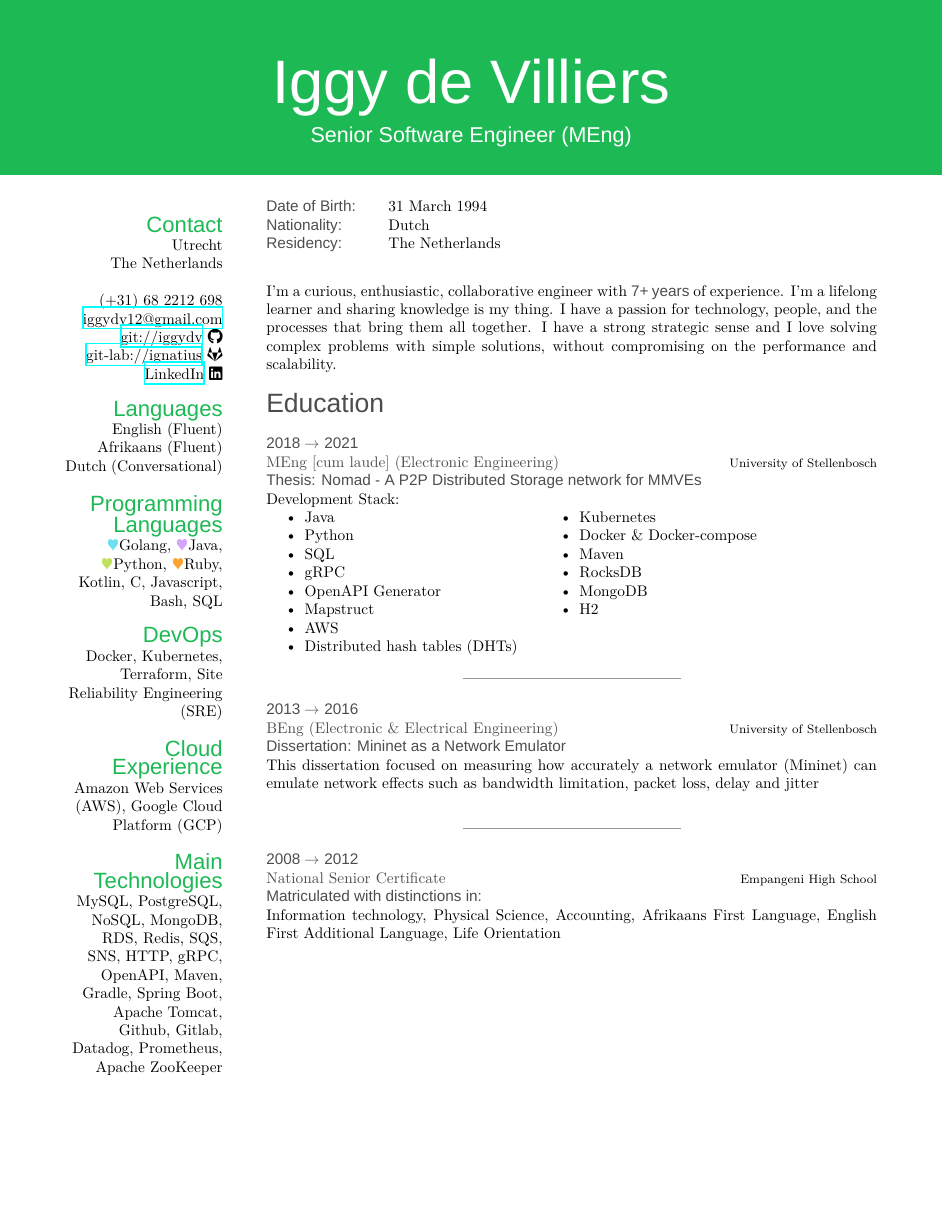
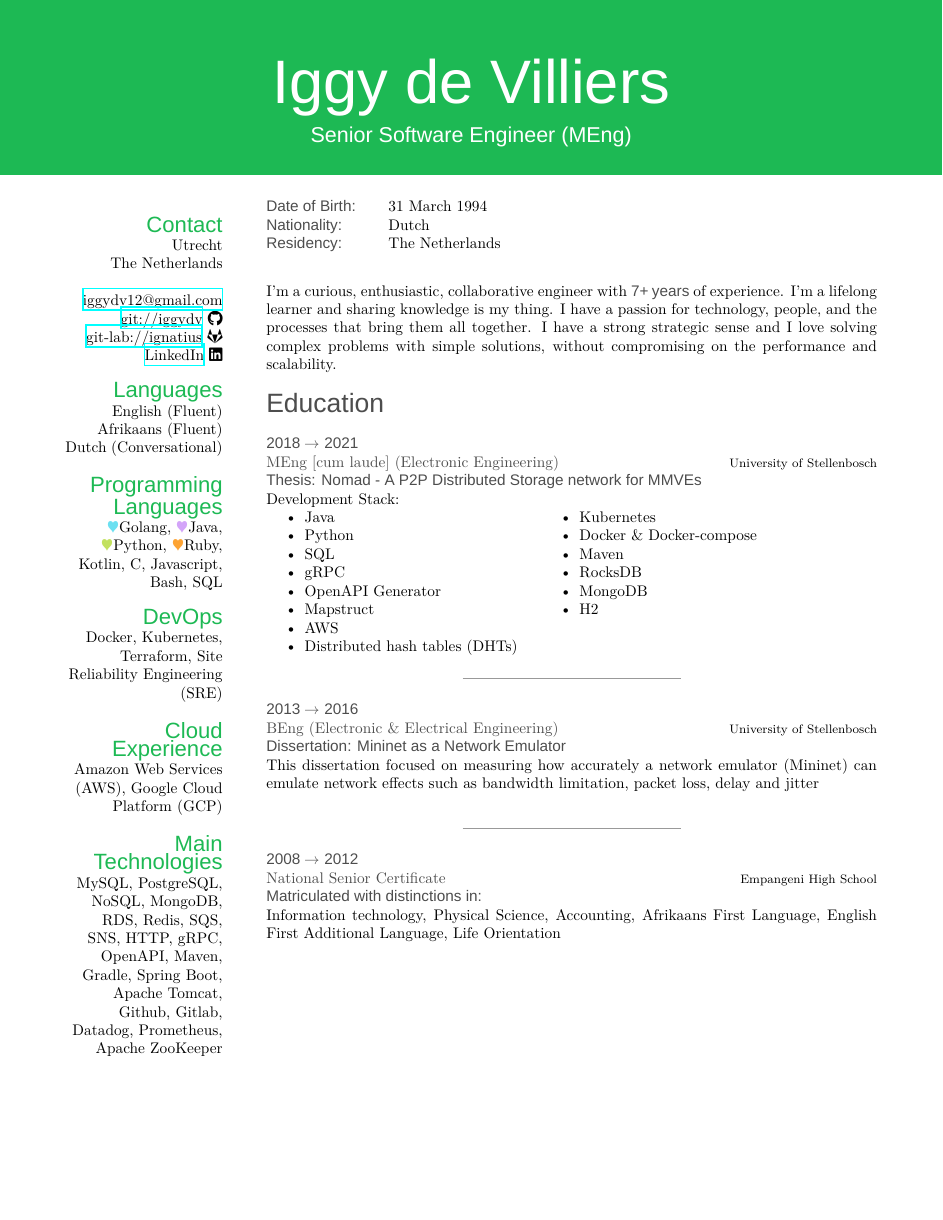
Before and after one commit to iggydv/iggydv.github.io, a LaTeX CV (latex-cv/template.tex): page 1 of 3. Compiled offline with XeLaTeX; a missing font is replaced by an installed copy or a similar font.

Commit message:
update cv

```diff
--- a/latex-cv/template.tex
+++ b/latex-cv/template.tex
@@ -65,7 +65,6 @@
 Utrecht
 The Netherlands
 ~
-(+31) 68 2212 698
 \href{iggydv12@gmail.com}{iggydv12@gmail.com}
 \href{https://github.com/iggydv}{git://iggydv} \faGithub
 \href{https://gitlab.com/users/iggydv12/projects}{git-lab://ignatius} \faGitlab
```
Also changed, not shown: latex-cv/template.pdf.
